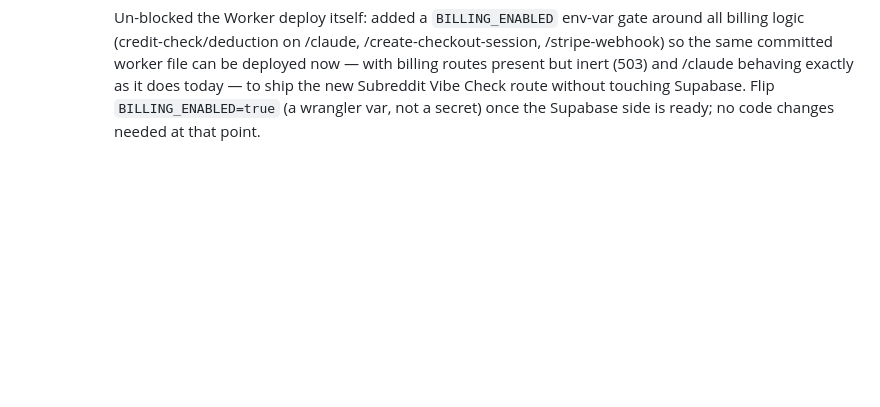
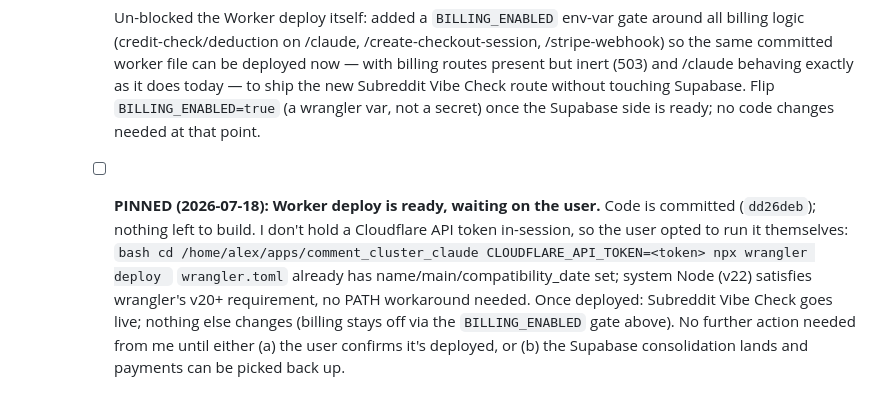
Before and after one commit to alexkrewson/reddit-comment-cluster, a Markdown page: maintenance_todo.md, the part around the change. GitHub-like rendering; blank space fills up the shorter version.

Commit message:
Pin the Worker deploy step, pending the user running it themselves
Code is ready and committed; deploying just needs a Cloudflare API
token, which the user chose to run with themselves rather than pasting
in-session. Documenting this as a pinned/parked item alongside the
Supabase hold so both are easy to find and resume later without
re-deriving the state of things.

Co-Authored-By: Claude Sonnet 5 <noreply@anthropic.com>

````diff
--- a/maintenance_todo.md
+++ b/maintenance_todo.md
@@ -81,3 +81,16 @@ after each step so progress survives a crash. See the approved plan for full rat
             Check route without touching Supabase. Flip `BILLING_ENABLED=true` (a
             wrangler var, not a secret) once the Supabase side is ready; no code
             changes needed at that point.
+      - [ ] **PINNED (2026-07-18): Worker deploy is ready, waiting on the user.** Code
+            is committed (`dd26deb`); nothing left to build. I don't hold a Cloudflare
+            API token in-session, so the user opted to run it themselves:
+            ```bash
+            cd /home/alex/apps/comment_cluster_claude
+            CLOUDFLARE_API_TOKEN=<token> npx wrangler deploy
+            ```
+            `wrangler.toml` already has name/main/compatibility_date set; system Node
+            (v22) satisfies wrangler's v20+ requirement, no PATH workaround needed.
+            Once deployed: Subreddit Vibe Check goes live; nothing else changes
+            (billing stays off via the `BILLING_ENABLED` gate above). No further action
+            needed from me until either (a) the user confirms it's deployed, or
+            (b) the Supabase consolidation lands and payments can be picked back up.
````
